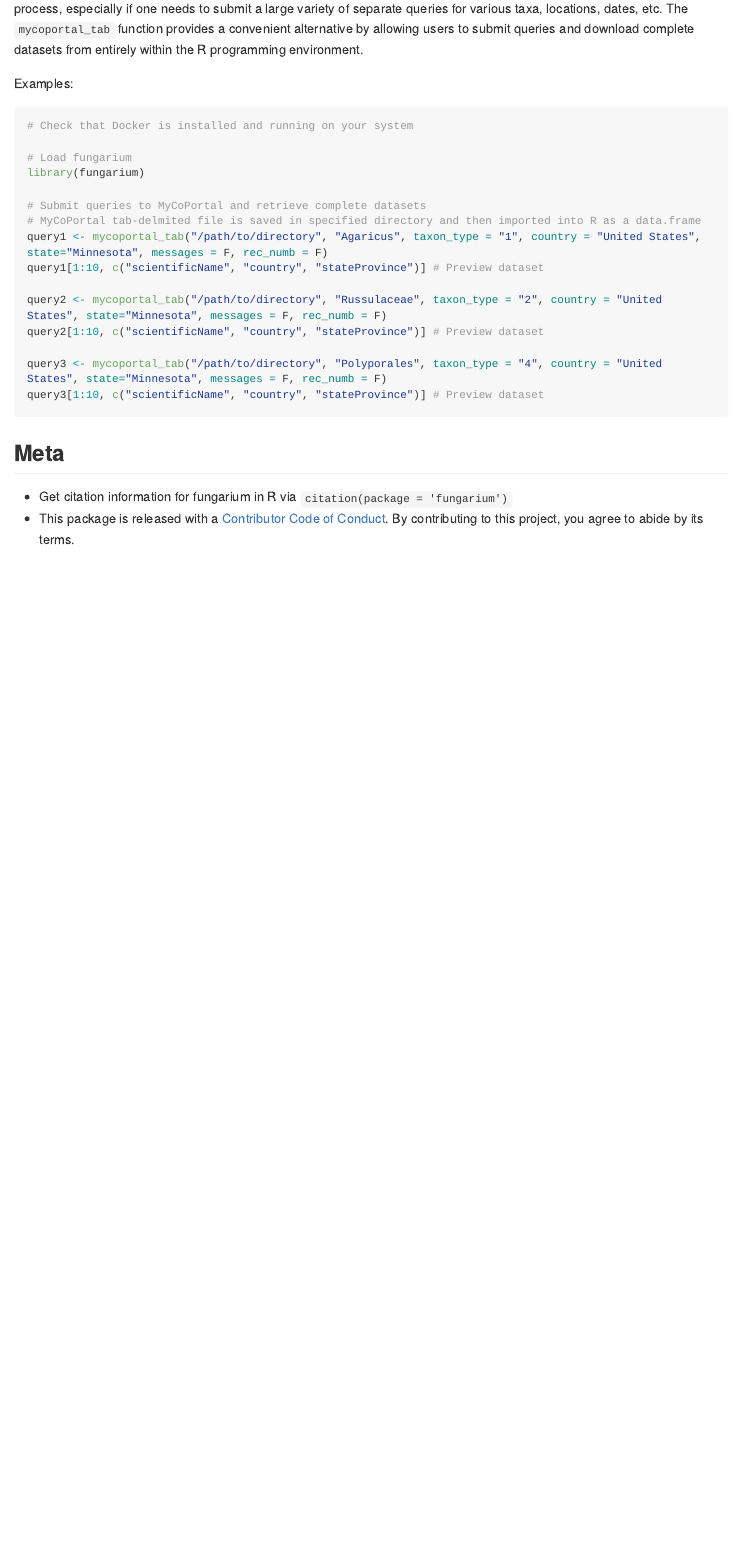
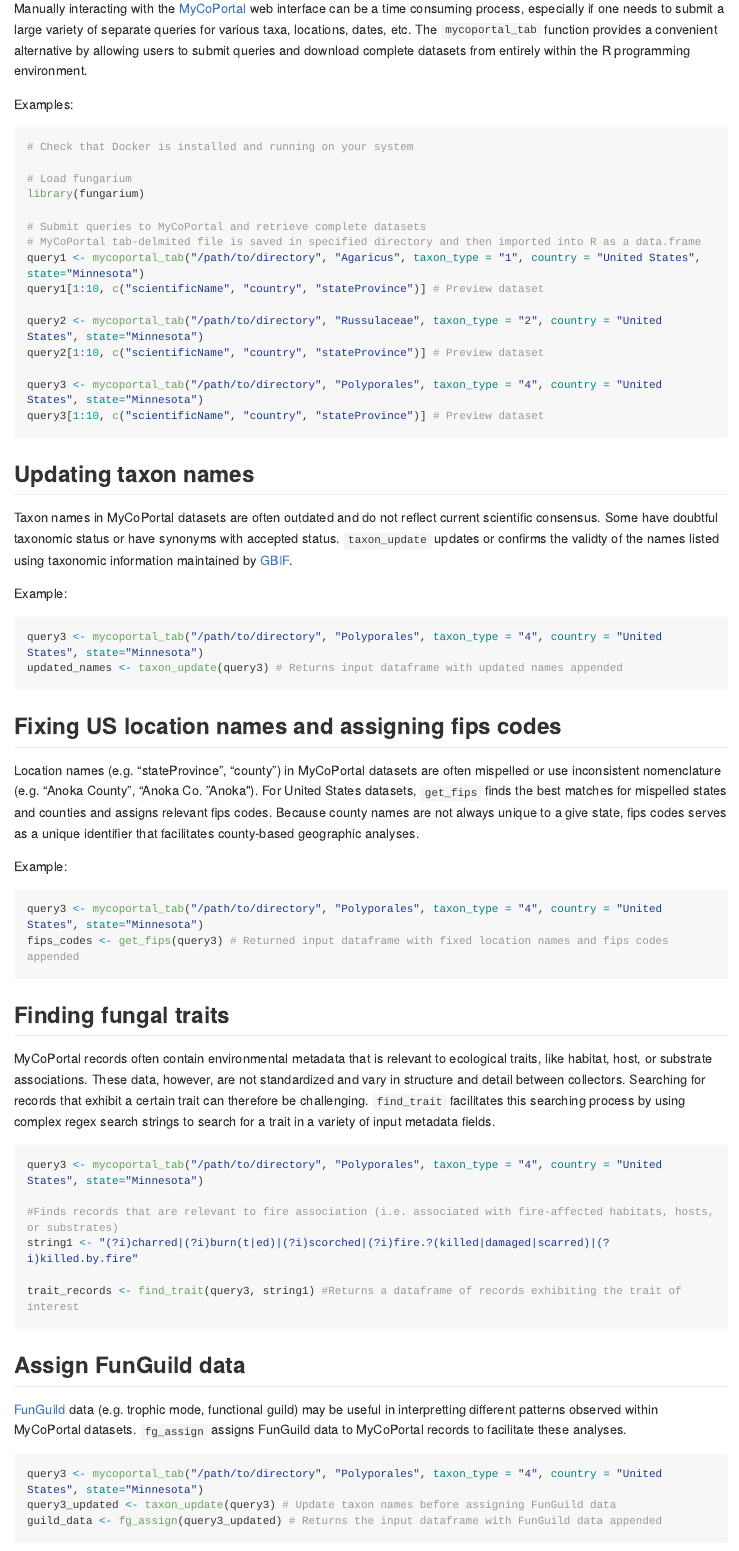
Before and after one commit to hjsimpso/fungarium, an R Markdown document (README.Rmd): the page in a window 1100 px wide, from 710 px down before the commit and from 680 px down after it. The pictures show the output file README.md that the author committed with the source, drawn offline in the style of GitHub; long lines of code are wrapped.

Commit message:
added examples for all functions

````diff
--- a/README.Rmd
+++ b/README.Rmd
@@ -48,15 +48,58 @@ library(fungarium)
 
 # Submit queries to MyCoPortal and retrieve complete datasets
 # MyCoPortal tab-delmited file is saved in specified directory and then imported into R as a data.frame
-query1 <- mycoportal_tab("/path/to/directory", "Agaricus", taxon_type = "1", country = "United States", state="Minnesota", messages = F, rec_numb = F)
+query1 <- mycoportal_tab("/path/to/directory", "Agaricus", taxon_type = "1", country = "United States", state="Minnesota")
 query1[1:10, c("scientificName", "country", "stateProvince")] # Preview dataset
 
-query2 <- mycoportal_tab("/path/to/directory", "Russulaceae", taxon_type = "2", country = "United States", state="Minnesota", messages = F, rec_numb = F)
+query2 <- mycoportal_tab("/path/to/directory", "Russulaceae", taxon_type = "2", country = "United States", state="Minnesota")
 query2[1:10, c("scientificName", "country", "stateProvince")] # Preview dataset
 
-query3 <- mycoportal_tab("/path/to/directory", "Polyporales", taxon_type = "4", country = "United States", state="Minnesota", messages = F, rec_numb = F)
+query3 <- mycoportal_tab("/path/to/directory", "Polyporales", taxon_type = "4", country = "United States", state="Minnesota")
 query3[1:10, c("scientificName", "country", "stateProvince")] # Preview dataset
 
+```
+
+## Updating taxon names
+
+Taxon names in MyCoPortal datasets are often outdated and do not reflect current scientific consensus. Some have doubtful taxonomic status or have synonyms with accepted status. `taxon_update` updates or confirms the validty of the names listed using taxonomic information maintained by [GBIF](https://www.gbif.org/dataset/d7dddbf4-2cf0-4f39-9b2a-bb099caae36c).
+
+Example:
+```{r taxon_names, include=TRUE, eval=FALSE, echo=TRUE}
+query3 <- mycoportal_tab("/path/to/directory", "Polyporales", taxon_type = "4", country = "United States", state="Minnesota")
+updated_names <- taxon_update(query3) # Returns input dataframe with updated names appended
+
+```
+
+## Fixing US location names and assigning fips codes
+Location names (e.g. "stateProvince", "county") in MyCoPortal datasets are often mispelled or use inconsistent nomenclature (e.g. "Anoka County", "Anoka Co. "Anoka"). For United States datasets, `get_fips` finds the best matches for mispelled states and counties and assigns relevant fips codes. Because county names are not always unique to a give state, fips codes serves as a unique identifier that facilitates county-based geographic analyses.
+
+Example:
+```{r get_fips, include=TRUE, eval=FALSE, echo=TRUE}
+query3 <- mycoportal_tab("/path/to/directory", "Polyporales", taxon_type = "4", country = "United States", state="Minnesota")
+fips_codes <- get_fips(query3) # Returned input dataframe with fixed location names and fips codes appended
+```
+
+## Finding fungal traits
+
+MyCoPortal records often contain environmental metadata that is relevant to ecological traits, like habitat, host, or substrate associations. These data, however, are not standardized and vary in structure and detail between collectors. Searching for records that exhibit a certain trait can therefore be challenging. `find_trait` facilitates this searching process by using complex regex search strings to search for a trait in a variety of input metadata fields.
+
+```{r find_trait, include=TRUE, eval=FALSE, echo=TRUE}
+query3 <- mycoportal_tab("/path/to/directory", "Polyporales", taxon_type = "4", country = "United States", state="Minnesota")
+
+#Finds records that are relevant to fire association (i.e. associated with fire-affected habitats, hosts, or substrates)
+string1 <- "(?i)charred|(?i)burn(t|ed)|(?i)scorched|(?i)fire.?(killed|damaged|scarred)|(?i)killed.by.fire"
+
+trait_records <- find_trait(query3, string1) #Returns a dataframe of records exhibiting the trait of interest
+```
+
+## Assign FunGuild data
+
+[FunGuild](http://www.funguild.org/) data (e.g. trophic mode, functional guild) may be useful in interpretting different patterns observed within MyCoPortal datasets. `fg_assign` assigns FunGuild data to MyCoPortal records to facilitate these analyses.
+
+```{r fg_assign, include=TRUE, eval=FALSE, echo=TRUE}
+query3 <- mycoportal_tab("/path/to/directory", "Polyporales", taxon_type = "4", country = "United States", state="Minnesota")
+query3_updated <- taxon_update(query3) # Update taxon names before assigning FunGuild data
+guild_data <- fg_assign(query3_updated) # Returns the input dataframe with FunGuild data appended
 ```
 
 ## Meta
````
Also changed, not shown: README.md, README.Rmd (4 more changed lines).
